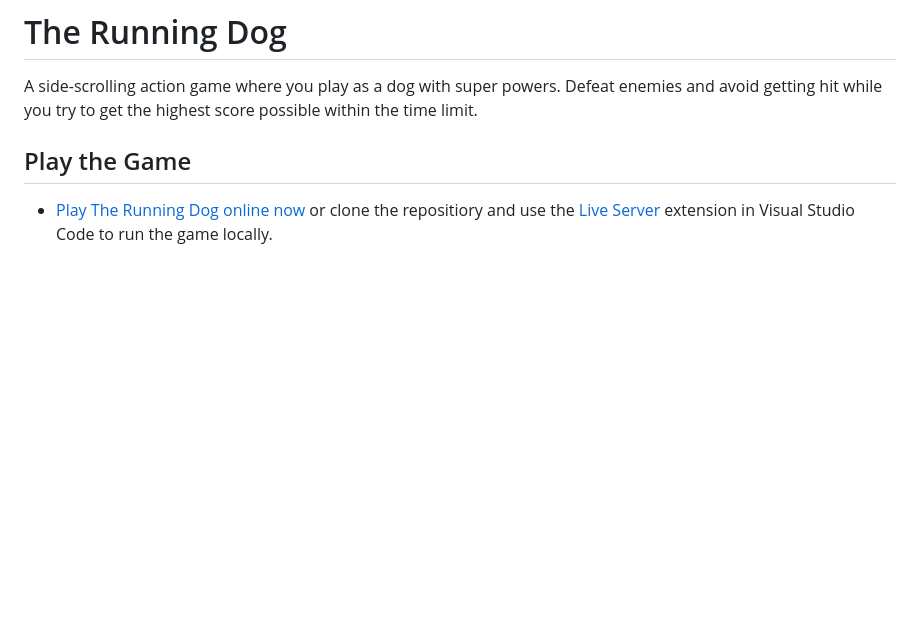
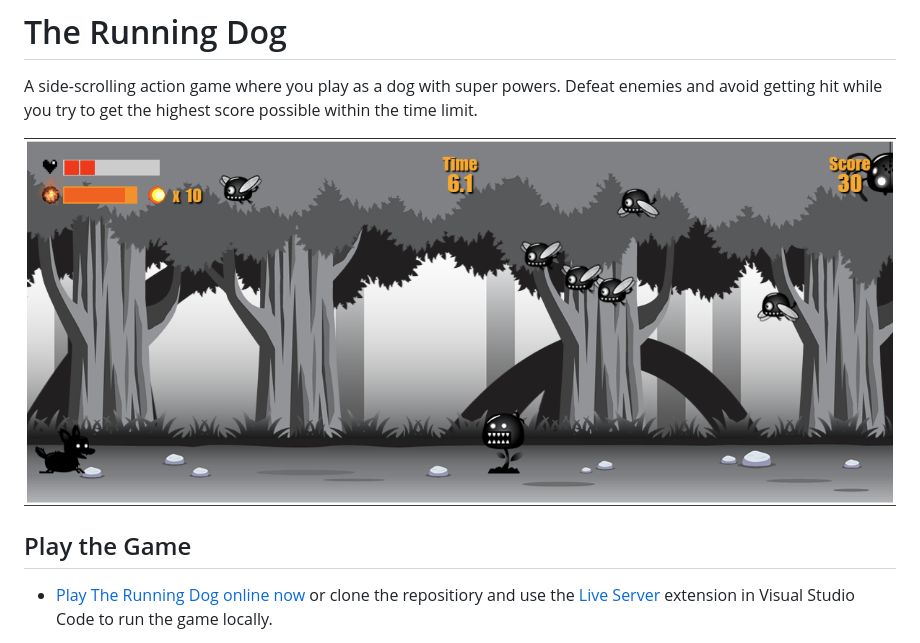
Before and after one commit to Torvec/dog-runner-game, a Markdown page: README.md, the part around the change. Rendered like a GitHub page; pictures changed too: assets/screenshot.png (added); blank space fills up the shorter version.

Commit message:
Add screenshot

```diff
--- a/README.md
+++ b/README.md
@@ -1,6 +1,8 @@
 # The Running Dog
 
 A side-scrolling action game where you play as a dog with super powers. Defeat enemies and avoid getting hit while you try to get the highest score possible within the time limit.
+
+![The Running Dog](./assets/screenshot.png)
 
 ## Play the Game
 - [Play The Running Dog online now](https://dog-runner-game.pages.dev/) or clone the repositiory and use the [Live Server](https://marketplace.visualstudio.com/items?itemName=ritwickdey.LiveServer) extension in Visual Studio Code to run the game locally.
```
